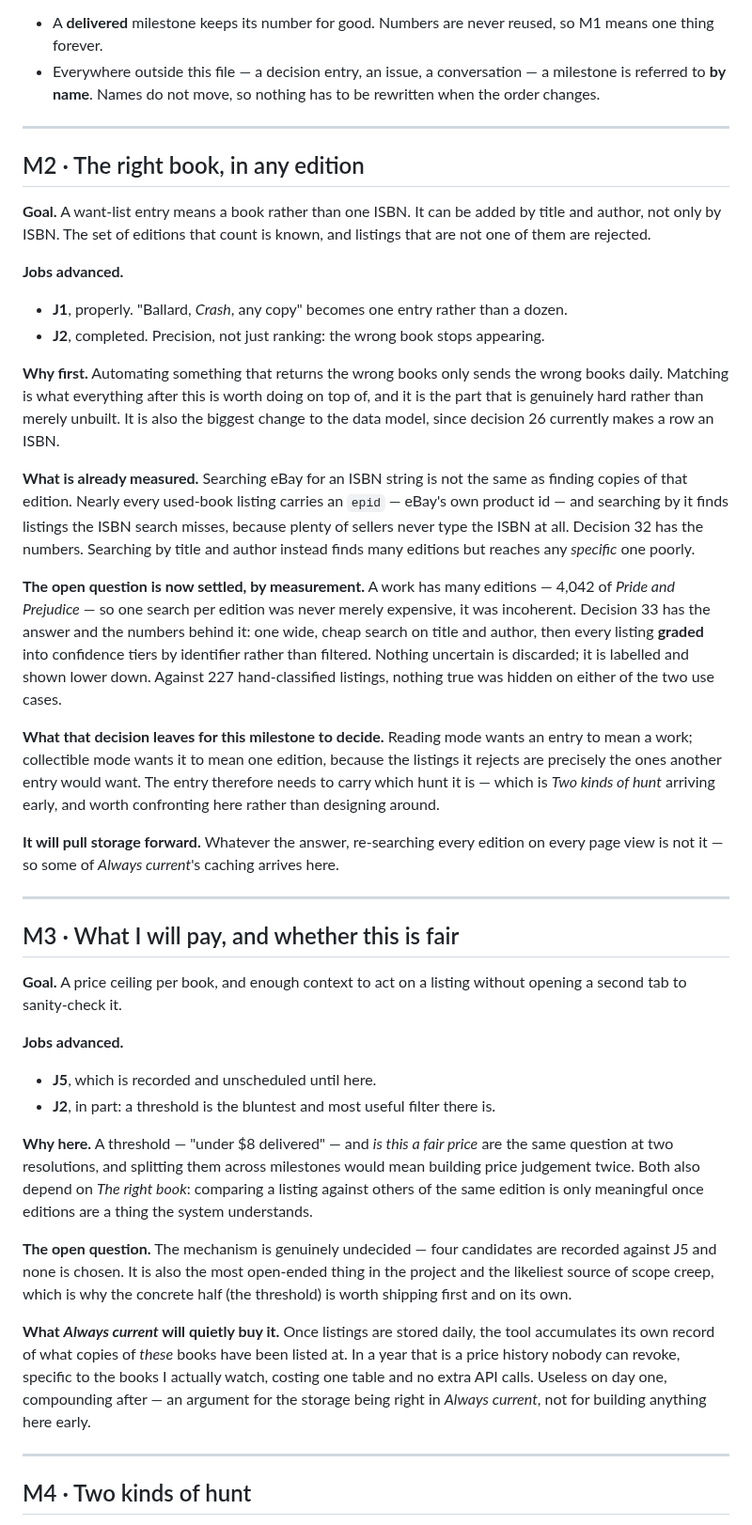
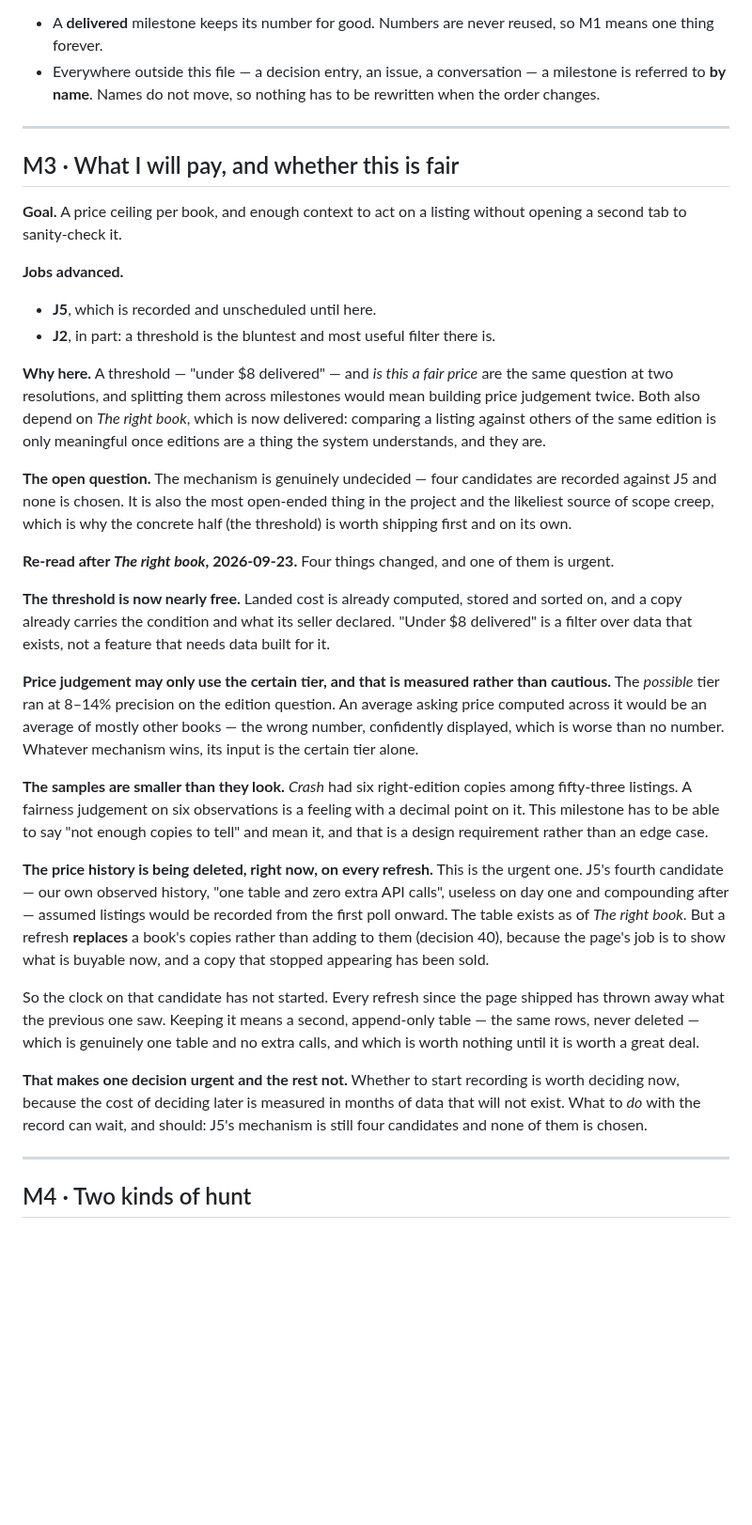
Before and after one commit to loserpoints/book-watch, a Markdown page: docs/milestones.md, the part around one of its changes. Shown at 94% size. Rendered like a GitHub page; blank space fills up the shorter version.

Commit message:
Close The right book, and re-read What I will pay against it
M2 moves to Delivered with what it taught and what it got wrong.

Four of the five things it got wrong are the same thing: a decision
record carrying an unmeasured claim, a test suite calling Open Library
for real with nothing failing, a health check that checks nothing, and
two edits that silently did not apply. A check that exists is not a
check that checks — and each was caught by looking at the real thing
rather than by the mechanism meant to catch it.

M3's review found one urgent item. J5's fourth candidate is our own
observed history, "one table and zero extra API calls", useless on day
one and compounding after. That table now exists — and a refresh
replaces a book's copies rather than adding to them, so every refresh
since the page shipped has thrown away what the previous one saw. The
clock on that candidate has not started.

Also recorded: the threshold is now nearly free since landed cost is
stored and sorted on; price judgement may only read the certain tier,
because the possible tier ran at 8-14% precision and an average over it
would be an average of other books; and six right-edition copies of
Crash is a sample this milestone must be able to call insufficient.

Co-Authored-By: Claude Opus 5 <noreply@anthropic.com>
Claude-Session: https://claude.ai/code/session_017qbUDJ2Tnj7GuGaXJV6Dw1

```diff
--- a/docs/milestones.md
+++ b/docs/milestones.md
@@ -48,51 +48,6 @@ renumbers. Two rules keep that from costing anything:
 
 ---
 
-## M2 · The right book, in any edition
-
-**Goal.** A want-list entry means a book rather than one ISBN. It can be added
-by title and author, not only by ISBN. The set of editions that count is known,
-and listings that are not one of them are rejected.
-
-**Jobs advanced.**
-
-- **J1**, properly. "Ballard, *Crash*, any copy" becomes one entry rather than
-  a dozen.
-- **J2**, completed. Precision, not just ranking: the wrong book stops
-  appearing.
-
-**Why first.** Automating something that returns the wrong books only sends the
-wrong books daily. Matching is what everything after this is worth doing on top
-of, and it is the part that is genuinely hard rather than merely unbuilt. It is
-also the biggest change to the data model, since decision 26 currently makes a
-row an ISBN.
-
-**What is already measured.** Searching eBay for an ISBN string is not the same
-as finding copies of that edition. Nearly every used-book listing carries an
-`epid` — eBay's own product id — and searching by it finds listings the ISBN
-search misses, because plenty of sellers never type the ISBN at all. Decision
-32 has the numbers. Searching by title and author instead finds many editions
-but reaches any *specific* one poorly.
-
-**The open question is now settled, by measurement.** A work has many editions
-— 4,042 of *Pride and Prejudice* — so one search per edition was never merely
-expensive, it was incoherent. Decision 33 has the answer and the numbers behind
-it: one wide, cheap search on title and author, then every listing **graded**
-into confidence tiers by identifier rather than filtered. Nothing uncertain is
-discarded; it is labelled and shown lower down. Against 227 hand-classified
-listings, nothing true was hidden on either of the two use cases.
-
-**What that decision leaves for this milestone to decide.** Reading mode wants
-an entry to mean a work; collectible mode wants it to mean one edition, because
-the listings it rejects are precisely the ones another entry would want. The
-entry therefore needs to carry which hunt it is — which is *Two kinds of hunt*
-arriving early, and worth confronting here rather than designing around.
-
-**It will pull storage forward.** Whatever the answer, re-searching every
-edition on every page view is not it — so some of *Always current*'s caching arrives here.
-
----
-
 ## M3 · What I will pay, and whether this is fair
 
 **Goal.** A price ceiling per book, and enough context to act on a listing
@@ -105,21 +60,53 @@ without opening a second tab to sanity-check it.
 
 **Why here.** A threshold — "under $8 delivered" — and *is this a fair price*
 are the same question at two resolutions, and splitting them across milestones
-would mean building price judgement twice. Both also depend on *The right book*: comparing a
-listing against others of the same edition is only meaningful once editions are
-a thing the system understands.
+would mean building price judgement twice. Both also depend on *The right
+book*, which is now delivered: comparing a listing against others of the same
+edition is only meaningful once editions are a thing the system understands,
+and they are.
 
 **The open question.** The mechanism is genuinely undecided — four candidates
 are recorded against J5 and none is chosen. It is also the most open-ended
 thing in the project and the likeliest source of scope creep, which is why the
 concrete half (the threshold) is worth shipping first and on its own.
 
-**What *Always current* will quietly buy it.** Once listings are stored daily, the tool
-accumulates its own record of what copies of *these* books have been listed at.
-In a year that is a price history nobody can revoke, specific to the books I
-actually watch, costing one table and no extra API calls. Useless on day one,
-compounding after — an argument for the storage being right in *Always current*, not for
-building anything here early.
+**Re-read after *The right book*, 2026-09-23.** Four things changed, and one of
+them is urgent.
+
+**The threshold is now nearly free.** Landed cost is already computed, stored
+and sorted on, and a copy already carries the condition and what its seller
+declared. "Under $8 delivered" is a filter over data that exists, not a feature
+that needs data built for it.
+
+**Price judgement may only use the certain tier, and that is measured rather
+than cautious.** The *possible* tier ran at 8–14% precision on the edition
+question. An average asking price computed across it would be an average of
+mostly other books — the wrong number, confidently displayed, which is worse
+than no number. Whatever mechanism wins, its input is the certain tier alone.
+
+**The samples are smaller than they look.** *Crash* had six right-edition
+copies among fifty-three listings. A fairness judgement on six observations is
+a feeling with a decimal point on it. This milestone has to be able to say "not
+enough copies to tell" and mean it, and that is a design requirement rather
+than an edge case.
+
+**The price history is being deleted, right now, on every refresh.** This is
+the urgent one. J5's fourth candidate — our own observed history, "one table
+and zero extra API calls", useless on day one and compounding after — assumed
+listings would be recorded from the first poll onward. The table exists as of
+*The right book*. But a refresh **replaces** a book's copies rather than adding
+to them (decision 40), because the page's job is to show what is buyable now,
+and a copy that stopped appearing has been sold.
+
+So the clock on that candidate has not started. Every refresh since the page
+shipped has thrown away what the previous one saw. Keeping it means a second,
+append-only table — the same rows, never deleted — which is genuinely one table
+and no extra calls, and which is worth nothing until it is worth a great deal.
+
+**That makes one decision urgent and the rest not.** Whether to start recording
+is worth deciding now, because the cost of deciding later is measured in months
+of data that will not exist. What to *do* with the record can wait, and should:
+J5's mechanism is still four candidates and none of them is chosen.
 
 ---
 
```
Also changed, not shown: other parts of docs/milestones.md (+57 -0 lines).
